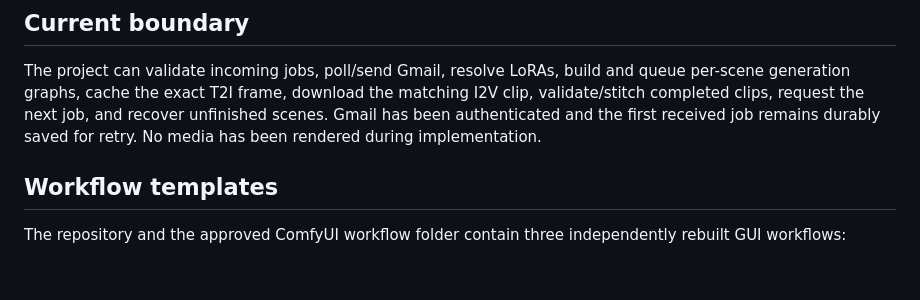
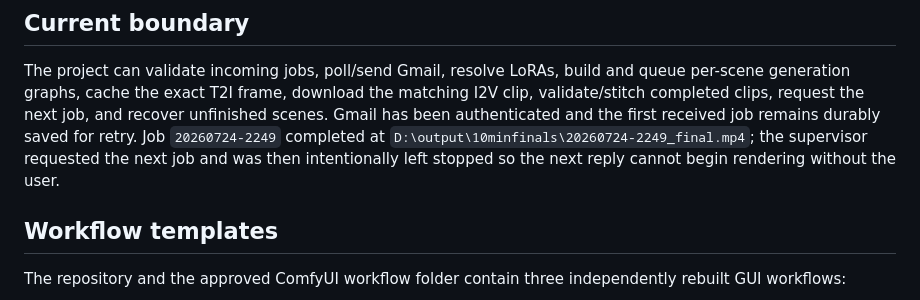
Before and after one commit to JCorcho/10MinVideoMaker, a Markdown page: docs/user-guide.md, the part around the change. Drawn GitHub-style; blank space fills up the shorter version.

```diff
--- a/docs/user-guide.md
+++ b/docs/user-guide.md
@@ -5,7 +5,8 @@
 The project can validate incoming jobs, poll/send Gmail, resolve LoRAs, build and queue per-scene generation graphs,
 cache the exact T2I frame, download the matching I2V clip, validate/stitch completed clips, request the next job, and
 recover unfinished scenes. Gmail has been authenticated and the first received job remains durably saved for retry.
-No media has been rendered during implementation.
+Job `20260724-2249` completed at `D:\output\10minfinals\20260724-2249_final.mp4`; the supervisor requested the next
+job and was then intentionally left stopped so the next reply cannot begin rendering without the user.
 
 ## Workflow templates
 
```
Also changed, not shown: AI_DEVELOPMENT_RULES.md (+4 -0 lines), README.md (+3 -0 lines).
